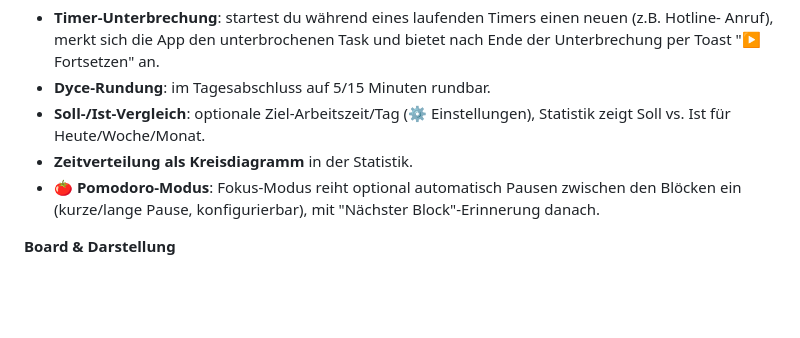
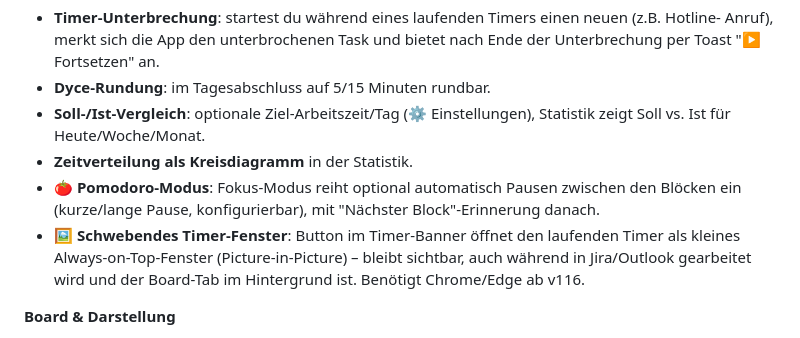
Before and after one commit to Poller404/work-board, a Markdown page: README.md, the part around one of its changes. GitHub-like rendering; blank space fills up the shorter version.

```diff
--- a/README.md
+++ b/README.md
@@ -279,6 +284,9 @@ das **📱 QR-Code**-Feature für einzelne Tasks (siehe unten).
 - **Zeitverteilung als Kreisdiagramm** in der Statistik.
 - **🍅 Pomodoro-Modus**: Fokus-Modus reiht optional automatisch Pausen zwischen den Blöcken ein
   (kurze/lange Pause, konfigurierbar), mit "Nächster Block"-Erinnerung danach.
+- **🖼️ Schwebendes Timer-Fenster**: Button im Timer-Banner öffnet den laufenden Timer als kleines
+  Always-on-Top-Fenster (Picture-in-Picture) – bleibt sichtbar, auch während in Jira/Outlook
+  gearbeitet wird und der Board-Tab im Hintergrund ist. Benötigt Chrome/Edge ab v116.
 
 **Board & Darstellung**
 - **Undo** (`Strg+Z`): letzte Aktion rückgängig (Löschen, Archivieren, Bulk-Aktionen, Verschieben).
```
Also changed, not shown: other parts of README.md (+16 -6 lines).
